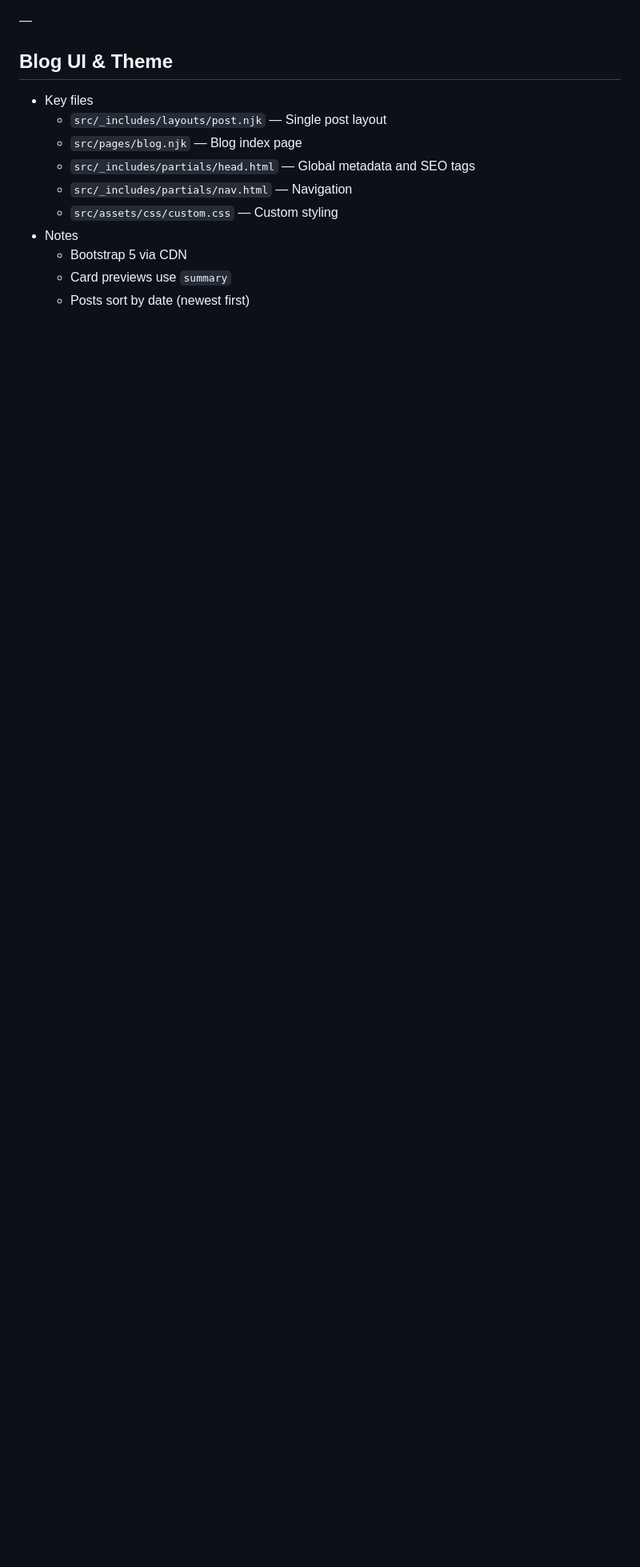
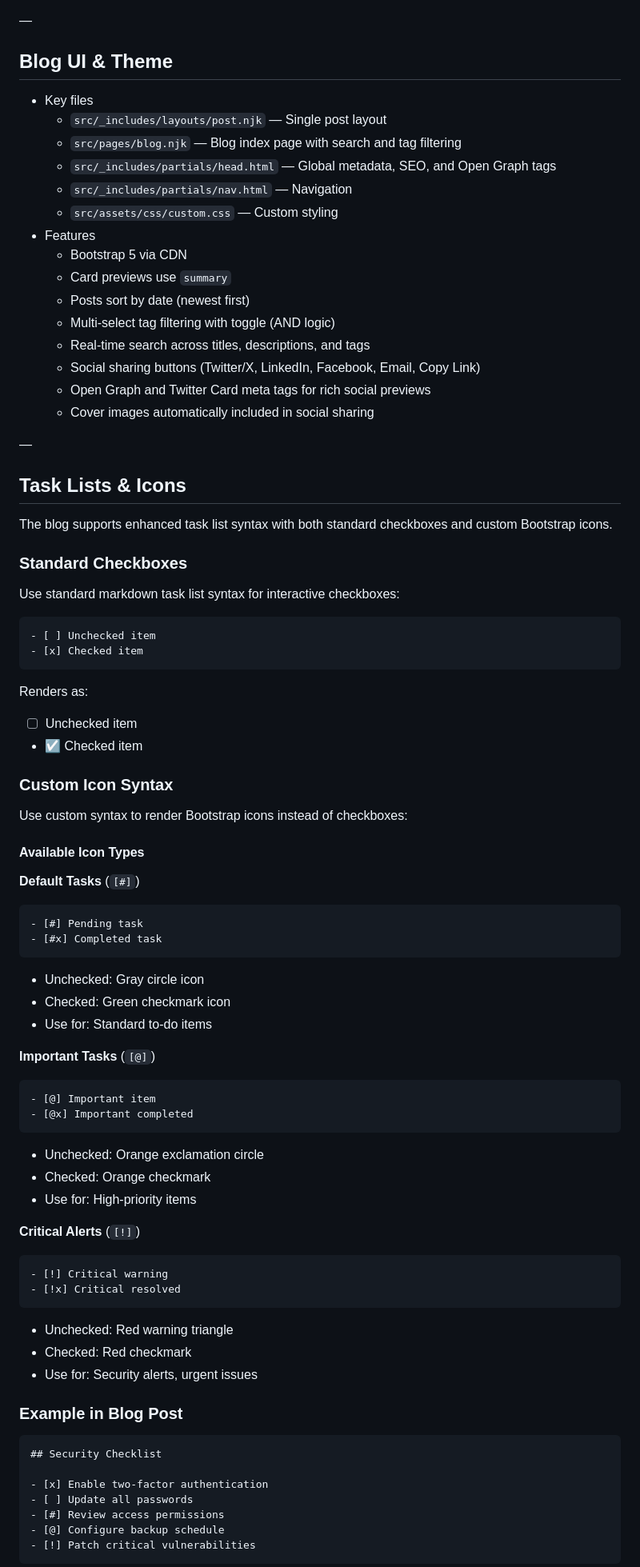
Before and after one commit to marcmontecalvo/vulpinemsp.com, a Markdown page: docs/blog-authoring.md, the part around one of its changes. Shown at 80% size. Drawn GitHub-style; blank space fills up the shorter version.

````diff
--- a/docs/blog-authoring.md
+++ b/docs/blog-authoring.md
@@ -75,11 +83,81 @@ summary: 'Simple daily practices to reduce IT risk in small businesses.'
 
 - Key files
   - `src/_includes/layouts/post.njk` — Single post layout
-  - `src/pages/blog.njk` — Blog index page
-  - `src/_includes/partials/head.html` — Global metadata and SEO tags
+  - `src/pages/blog.njk` — Blog index page with search and tag filtering
+  - `src/_includes/partials/head.html` — Global metadata, SEO, and Open Graph tags
   - `src/_includes/partials/nav.html` — Navigation
   - `src/assets/css/custom.css` — Custom styling
-- Notes
+- Features
   - Bootstrap 5 via CDN
   - Card previews use `summary`
   - Posts sort by date (newest first)
+  - Multi-select tag filtering with toggle (AND logic)
+  - Real-time search across titles, descriptions, and tags
+  - Social sharing buttons (Twitter/X, LinkedIn, Facebook, Email, Copy Link)
+  - Open Graph and Twitter Card meta tags for rich social previews
+  - Cover images automatically included in social sharing
+
+—
+
+## Task Lists & Icons
+
+The blog supports enhanced task list syntax with both standard checkboxes and custom Bootstrap icons.
+
+### Standard Checkboxes
+
+Use standard markdown task list syntax for interactive checkboxes:
+
+```markdown
+- [ ] Unchecked item
+- [x] Checked item
+```
+
+Renders as:
+- ☐ Unchecked item
+- ☑ Checked item
+
+### Custom Icon Syntax
+
+Use custom syntax to render Bootstrap icons instead of checkboxes:
+
+#### Available Icon Types
+
+**Default Tasks** (`[#]`)
+```markdown
+- [#] Pending task
+- [#x] Completed task
+```
+- Unchecked: Gray circle icon
+- Checked: Green checkmark icon
+- Use for: Standard to-do items
+
+**Important Tasks** (`[@]`)
+```markdown
+- [@] Important item
+- [@x] Important completed
+```
+- Unchecked: Orange exclamation circle
+- Checked: Orange checkmark
+- Use for: High-priority items
+
+**Critical Alerts** (`[!]`)
+```markdown
+- [!] Critical warning
+- [!x] Critical resolved
+```
+- Unchecked: Red warning triangle
+- Checked: Red checkmark
+- Use for: Security alerts, urgent issues
+
+### Example in Blog Post
+
+```markdown
+## Security Checklist
+
+- [x] Enable two-factor authentication
+- [ ] Update all passwords
+- [#] Review access permissions
+- [@] Configure backup schedule
+- [!] Patch critical vulnerabilities
+```
+
````
Also changed, not shown: other parts of docs/blog-authoring.md (+111 -6 lines).
